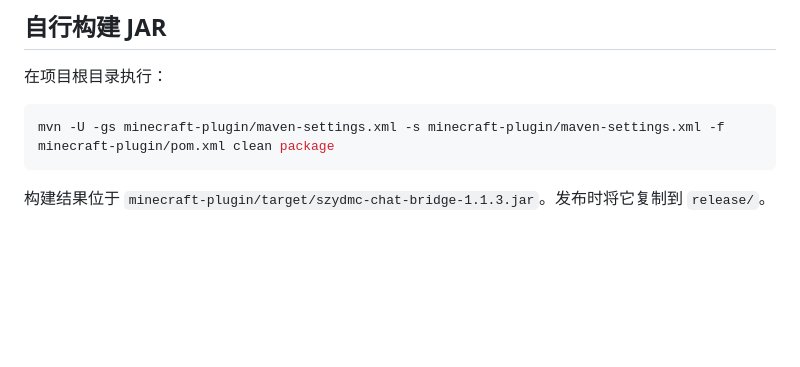
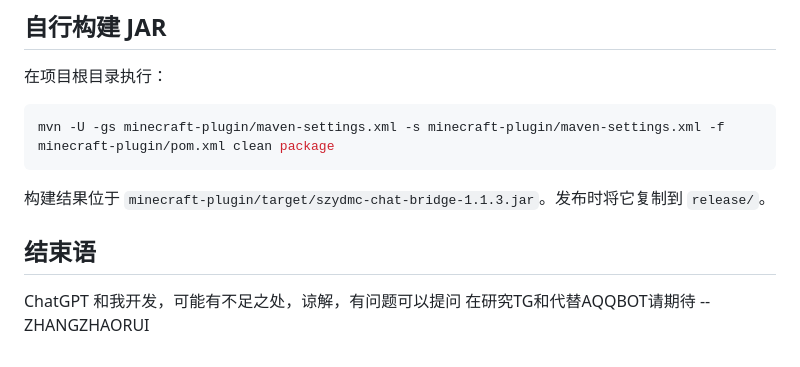
Before and after one commit to SZYInnovationStudio/mcqqmodule, a Markdown page: README.md, the part around the change. Rendered like a GitHub page; blank space fills up the shorter version.

````diff
--- a/README.md
+++ b/README.md
@@ -78,3 +78,9 @@ mvn -U -gs minecraft-plugin/maven-settings.xml -s minecraft-plugin/maven-setting
 ```
 
 构建结果位于 `minecraft-plugin/target/szydmc-chat-bridge-1.1.3.jar`。发布时将它复制到 `release/`。
+
+## 结束语
+
+ChatGPT 和我开发，可能有不足之处，谅解，有问题可以提问
+在研究TG和代替AQQBOT请期待
+                                    --ZHANGZHAORUI
````
